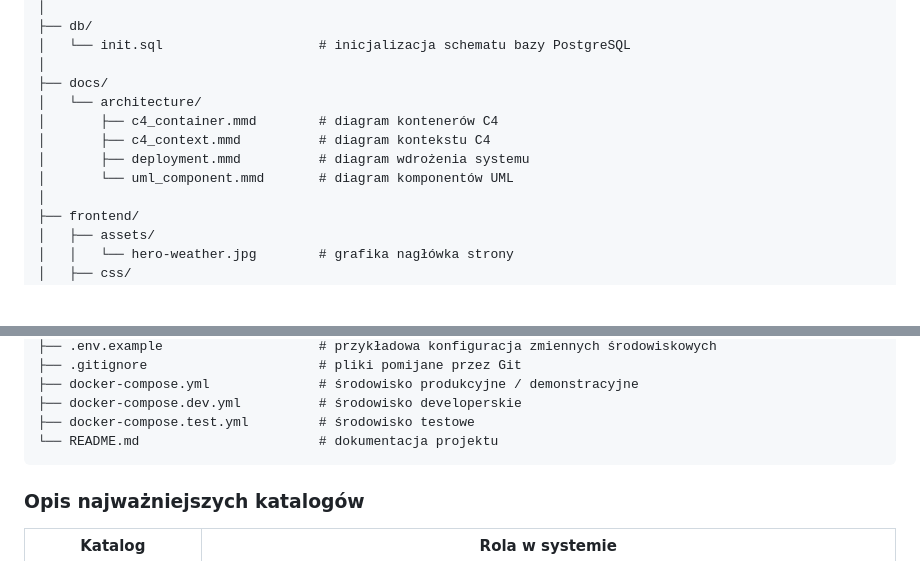
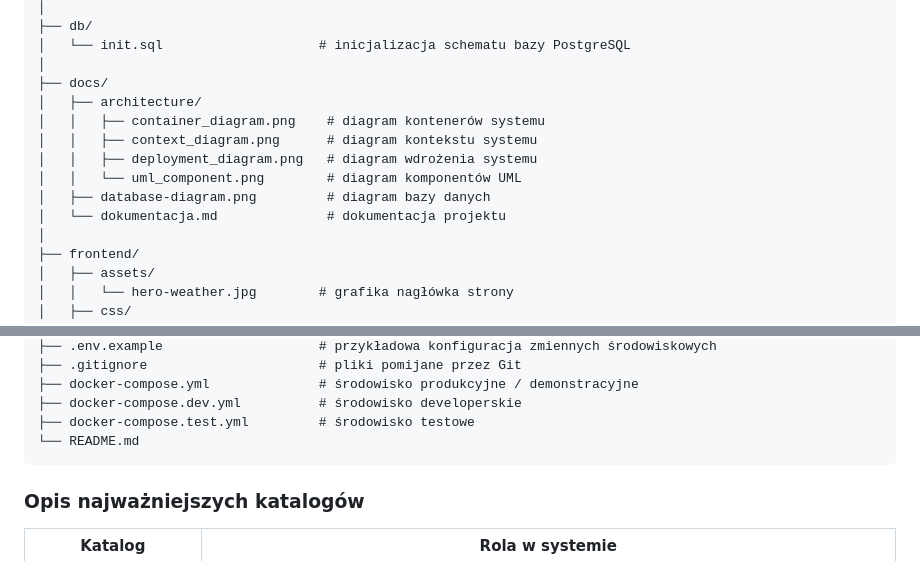
Before and after one commit to StaryDron/WeatherCityRanker, a Markdown page: README.md, 2 parts joined by grey strips. Drawn GitHub-style; blank space fills up the shorter version.

Commit message:
zmiany w readme

````diff
--- a/README.md
+++ b/README.md
@@ -61,11 +61,13 @@ WeatherCityRanker/
 │   └── init.sql                    # inicjalizacja schematu bazy PostgreSQL
 │
 ├── docs/
-│   └── architecture/
-│       ├── c4_container.mmd        # diagram kontenerów C4
-│       ├── c4_context.mmd          # diagram kontekstu C4
-│       ├── deployment.mmd          # diagram wdrożenia systemu
-│       └── uml_component.mmd       # diagram komponentów UML
+│   ├── architecture/
+│   │   ├── container_diagram.png    # diagram kontenerów systemu
+│   │   ├── context_diagram.png      # diagram kontekstu systemu
+│   │   ├── deployment_diagram.png   # diagram wdrożenia systemu
+│   │   └── uml_component.png        # diagram komponentów UML
+│   ├── database-diagram.png         # diagram bazy danych
+│   └── dokumentacja.md              # dokumentacja projektu
 │
 ├── frontend/
 │   ├── assets/
@@ -110,7 +112,7 @@ WeatherCityRanker/
 ├── docker-compose.yml              # środowisko produkcyjne / demonstracyjne
 ├── docker-compose.dev.yml          # środowisko developerskie
 ├── docker-compose.test.yml         # środowisko testowe
-└── README.md                       # dokumentacja projektu
+└── README.md
 ```
 
 ### Opis najważniejszych katalogów
````
